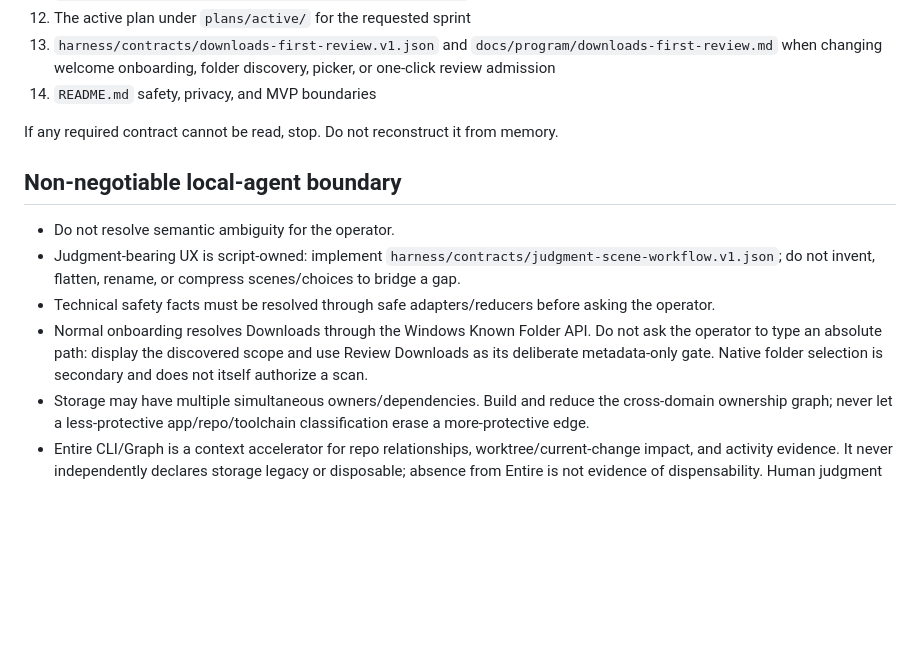
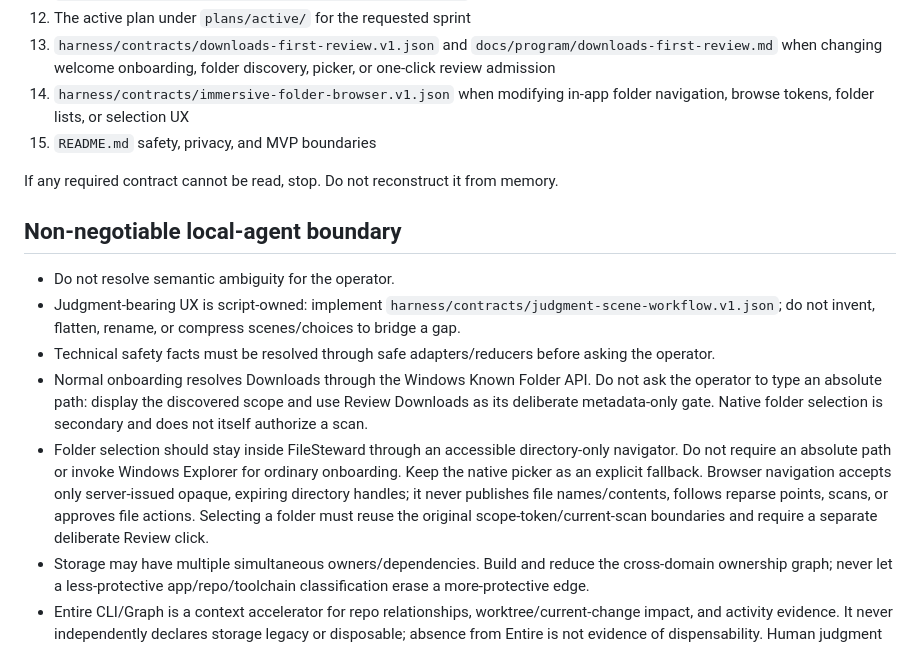
Before and after one commit to EndeavorEverlasting/FileSteward, a Markdown page: AGENTS.md, the part around the change. Rendered like a GitHub page; blank space fills up the shorter version.

Commit message:
governance(browser): enforce immersive choice and retain scan authority boundaries

```diff
--- a/AGENTS.md
+++ b/AGENTS.md
@@ -21,7 +21,8 @@ FileSteward handles potentially irreplaceable personal and project data. Local c
 11. `harness/evals/execution-handoff-review-gates.v1.json` before advancing review/merge/live-proof transitions
 12. The active plan under `plans/active/` for the requested sprint
 13. `harness/contracts/downloads-first-review.v1.json` and `docs/program/downloads-first-review.md` when changing welcome onboarding, folder discovery, picker, or one-click review admission
-14. `README.md` safety, privacy, and MVP boundaries
+14. `harness/contracts/immersive-folder-browser.v1.json` when modifying in-app folder navigation, browse tokens, folder lists, or selection UX
+15. `README.md` safety, privacy, and MVP boundaries
 
 If any required contract cannot be read, stop. Do not reconstruct it from memory.
 
@@ -31,6 +32,7 @@ If any required contract cannot be read, stop. Do not reconstruct it from memory
 - Judgment-bearing UX is script-owned: implement `harness/contracts/judgment-scene-workflow.v1.json`; do not invent, flatten, rename, or compress scenes/choices to bridge a gap.
 - Technical safety facts must be resolved through safe adapters/reducers before asking the operator.
 - Normal onboarding resolves Downloads through the Windows Known Folder API. Do not ask the operator to type an absolute path: display the discovered scope and use Review Downloads as its deliberate metadata-only gate. Native folder selection is secondary and does not itself authorize a scan.
+- Folder selection should stay inside FileSteward through an accessible directory-only navigator. Do not require an absolute path or invoke Windows Explorer for ordinary onboarding. Keep the native picker as an explicit fallback. Browser navigation accepts only server-issued opaque, expiring directory handles; it never publishes file names/contents, follows reparse points, scans, or approves file actions. Selecting a folder must reuse the original scope-token/current-scan boundaries and require a separate deliberate Review click.
 - Storage may have multiple simultaneous owners/dependencies. Build and reduce the cross-domain ownership graph; never let a less-protective app/repo/toolchain classification erase a more-protective edge.
 - Entire CLI/Graph is a context accelerator for repo relationships, worktree/current-change impact, and activity evidence. It never independently declares storage legacy or disposable; absence from Entire is not evidence of dispensability. Human judgment is reserved for value/preference and exact action approval.
 - If the canonical scene script lacks a required mapping, emit `BLOCKED_JUDGMENT_GAP` with the exact missing judgment; do not author product policy locally. Independent safe lanes may continue.
```
